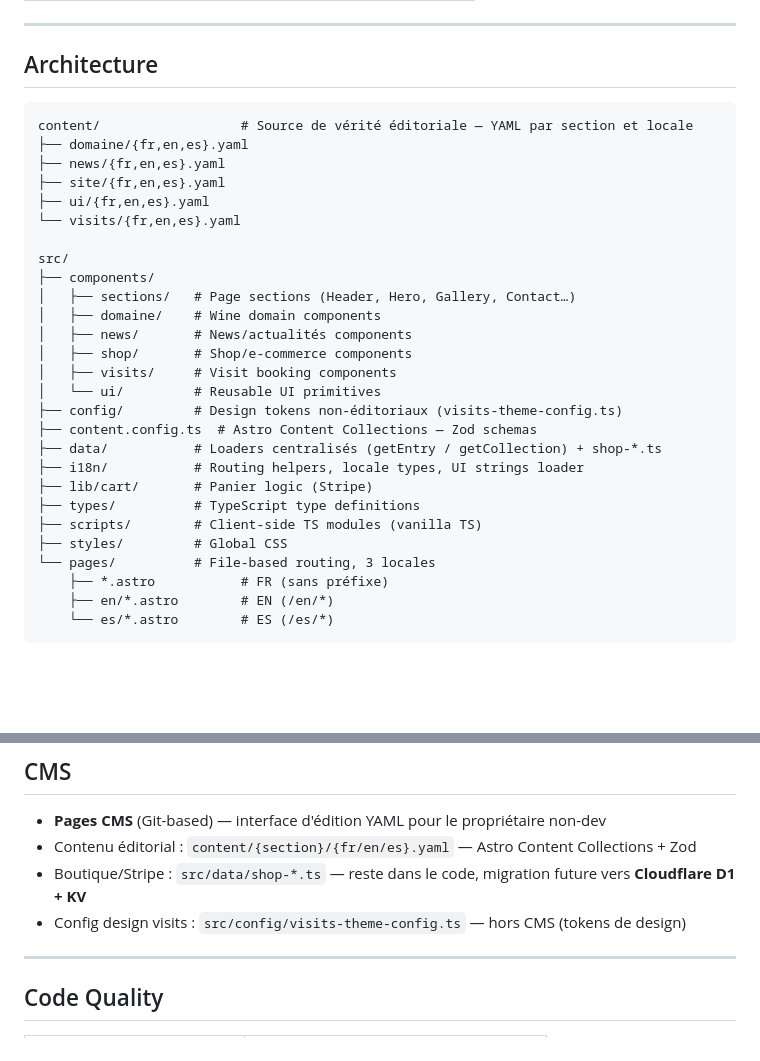
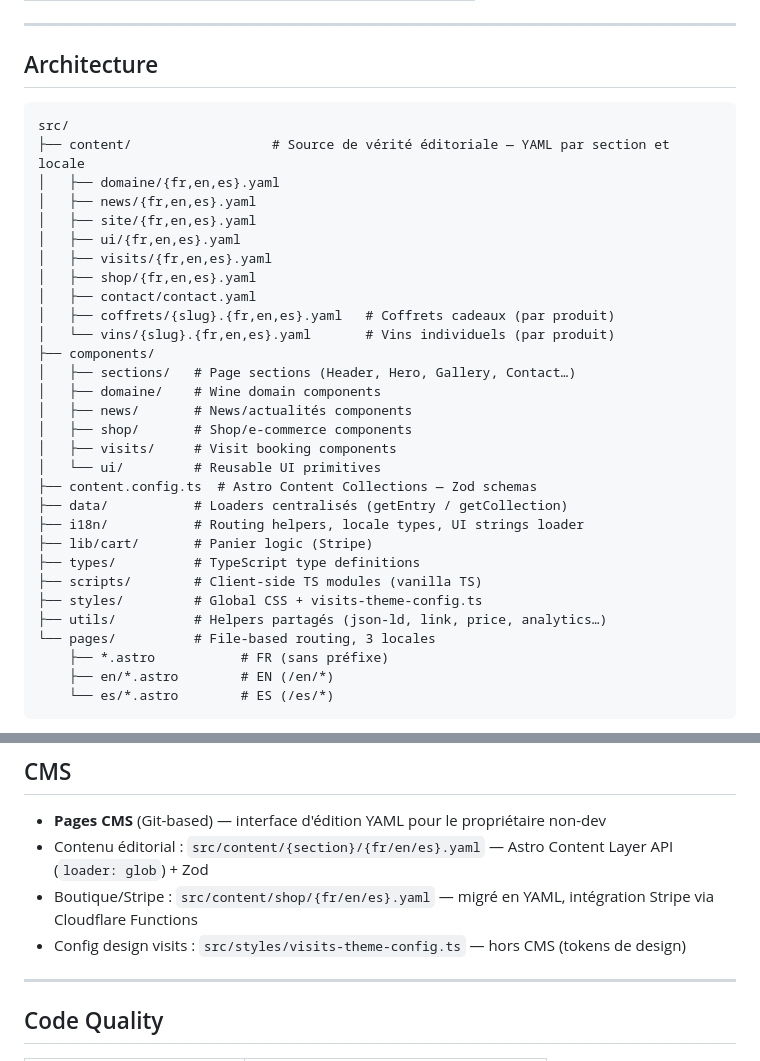
Before and after one commit to AlphaToOmegaConsulting/PERINADE, a Markdown page: TECH_STACK.md, 2 parts joined by grey strips. GitHub-like rendering; blank space fills up the shorter version.

````diff
--- a/TECH_STACK.md
+++ b/TECH_STACK.md
@@ -74,14 +74,17 @@ Vanilla TypeScript modules, no UI framework (no React/Vue/Svelte):
 ## Architecture
 
 ```
-content/                  # Source de vérité éditoriale — YAML par section et locale
-├── domaine/{fr,en,es}.yaml
-├── news/{fr,en,es}.yaml
-├── site/{fr,en,es}.yaml
-├── ui/{fr,en,es}.yaml
-└── visits/{fr,en,es}.yaml
-
 src/
+├── content/                  # Source de vérité éditoriale — YAML par section et locale
+│   ├── domaine/{fr,en,es}.yaml
+│   ├── news/{fr,en,es}.yaml
+│   ├── site/{fr,en,es}.yaml
+│   ├── ui/{fr,en,es}.yaml
+│   ├── visits/{fr,en,es}.yaml
+│   ├── shop/{fr,en,es}.yaml
+│   ├── contact/contact.yaml
+│   ├── coffrets/{slug}.{fr,en,es}.yaml   # Coffrets cadeaux (par produit)
+│   └── vins/{slug}.{fr,en,es}.yaml       # Vins individuels (par produit)
 ├── components/
 │   ├── sections/   # Page sections (Header, Hero, Gallery, Contact…)
 │   ├── domaine/    # Wine domain components
@@ -89,14 +92,14 @@ src/
 │   ├── shop/       # Shop/e-commerce components
 │   ├── visits/     # Visit booking components
 │   └── ui/         # Reusable UI primitives
-├── config/         # Design tokens non-éditoriaux (visits-theme-config.ts)
 ├── content.config.ts  # Astro Content Collections — Zod schemas
-├── data/           # Loaders centralisés (getEntry / getCollection) + shop-*.ts
+├── data/           # Loaders centralisés (getEntry / getCollection)
 ├── i18n/           # Routing helpers, locale types, UI strings loader
 ├── lib/cart/       # Panier logic (Stripe)
 ├── types/          # TypeScript type definitions
 ├── scripts/        # Client-side TS modules (vanilla TS)
-├── styles/         # Global CSS
+├── styles/         # Global CSS + visits-theme-config.ts
+├── utils/          # Helpers partagés (json-ld, link, price, analytics…)
 └── pages/          # File-based routing, 3 locales
     ├── *.astro           # FR (sans préfixe)
     ├── en/*.astro        # EN (/en/*)
@@ -146,9 +149,9 @@ npm run verify   # check + build (pre-deploy validation)
 ## CMS
 
 - **Pages CMS** (Git-based) — interface d'édition YAML pour le propriétaire non-dev
-- Contenu éditorial : `content/{section}/{fr/en/es}.yaml` — Astro Content Collections + Zod
-- Boutique/Stripe : `src/data/shop-*.ts` — reste dans le code, migration future vers **Cloudflare D1 + KV**
-- Config design visits : `src/config/visits-theme-config.ts` — hors CMS (tokens de design)
+- Contenu éditorial : `src/content/{section}/{fr/en/es}.yaml` — Astro Content Layer API (`loader: glob`) + Zod
+- Boutique/Stripe : `src/content/shop/{fr/en/es}.yaml` — migré en YAML, intégration Stripe via Cloudflare Functions
+- Config design visits : `src/styles/visits-theme-config.ts` — hors CMS (tokens de design)
 
 ---
 
````
Also changed, not shown: AGENTS.md (+14 -10 lines).
